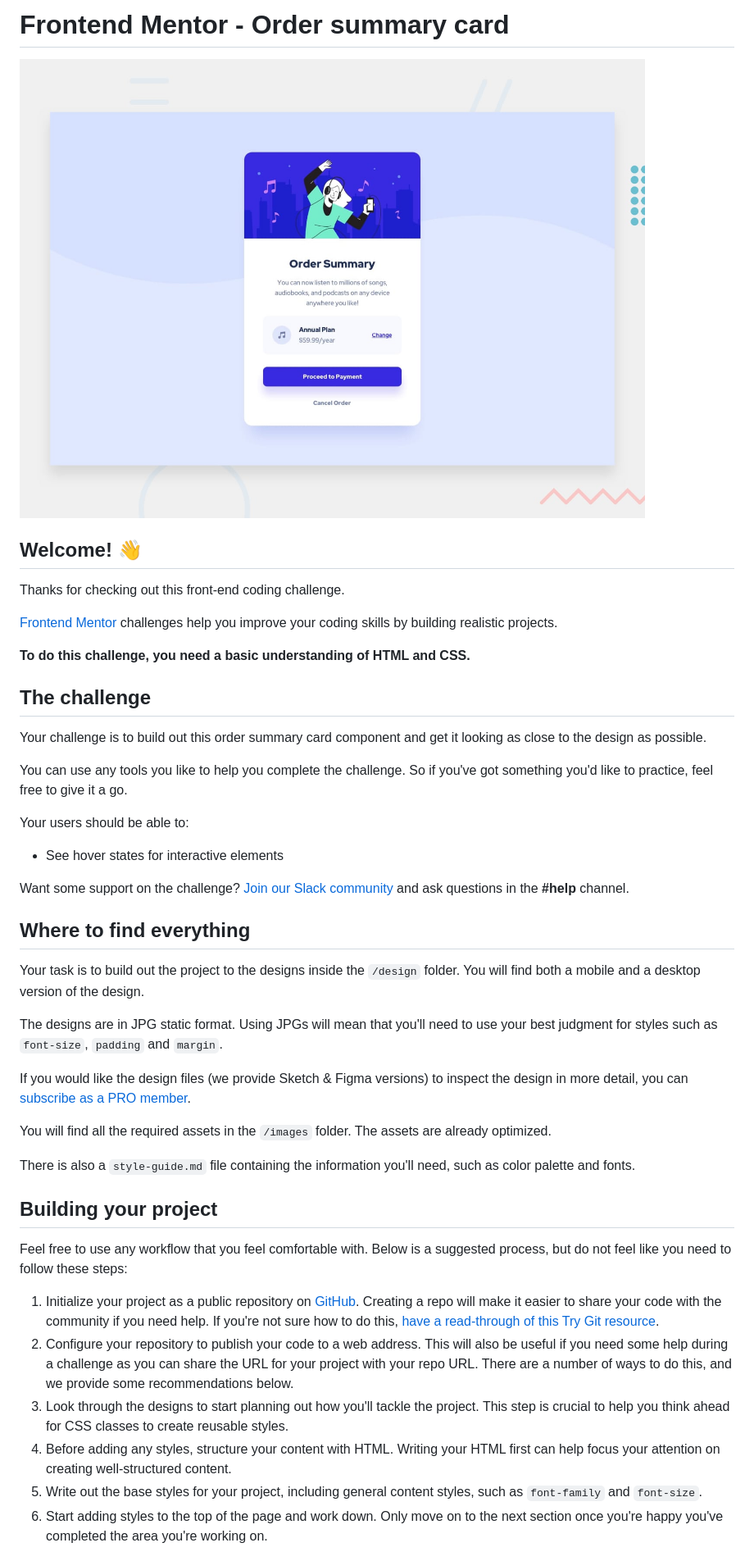
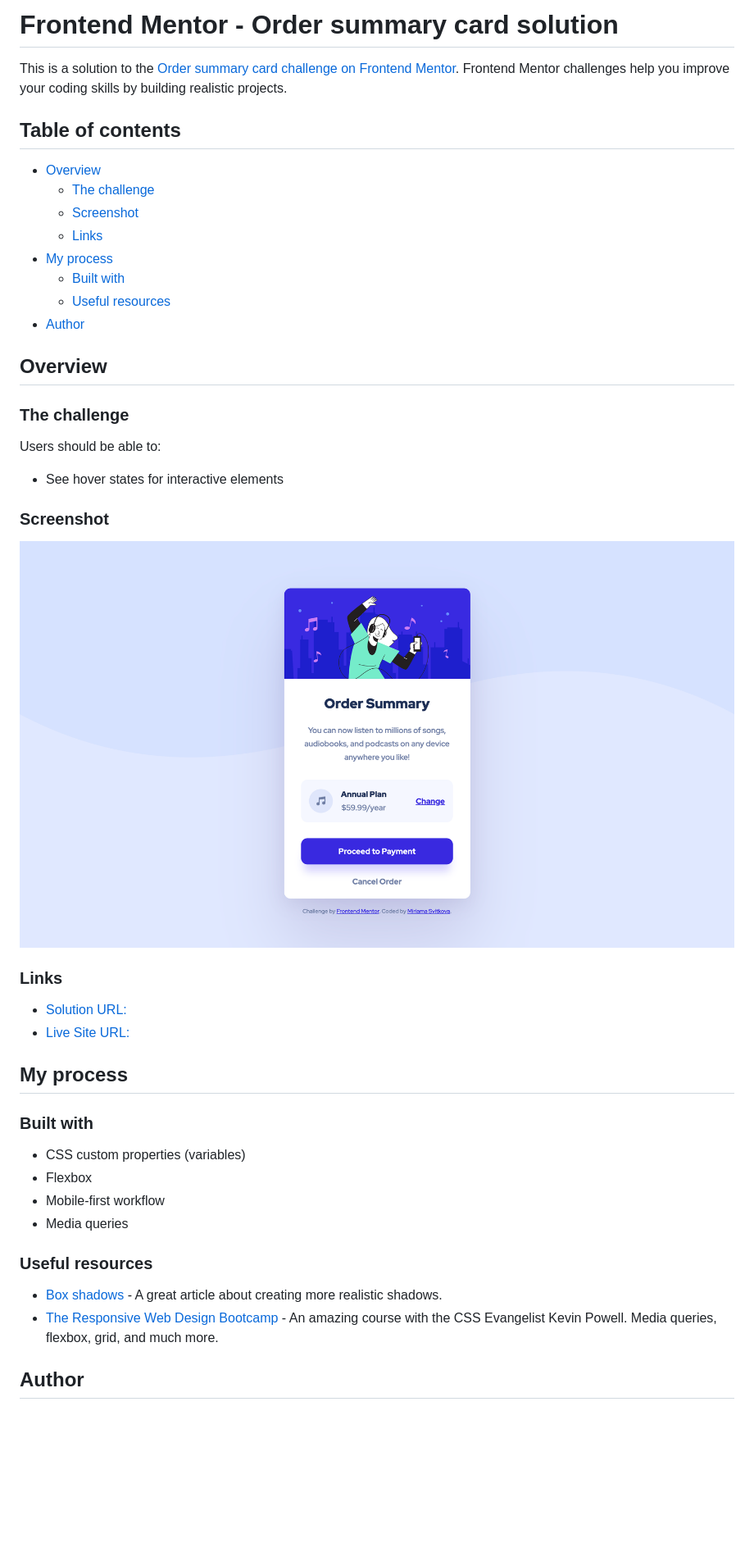
Before and after one commit to miri52/order-summary-component, a Markdown page: README.md, the part around the change printed below. Shown: that part at 82% size. GitHub-like rendering; pictures changed too: design/desktop-solution.png (added); blank space fills up the shorter version.

```diff
--- a/README.md
+++ b/README.md
@@ -1,47 +1,48 @@
-# Frontend Mentor - Order summary card
+# Frontend Mentor - Order summary card solution
 
-![Design preview for the Order summary card coding challenge](./design/desktop-preview.jpg)
+This is a solution to the [Order summary card challenge on Frontend Mentor](https://www.frontendmentor.io/challenges/order-summary-component-QlPmajDUj). Frontend Mentor challenges help you improve your coding skills by building realistic projects.
 
-## Welcome! 👋
+## Table of contents
 
-Thanks for checking out this front-end coding challenge.
+- [Overview](#overview)
+  - [The challenge](#the-challenge)
+  - [Screenshot](#screenshot)
+  - [Links](#links)
+- [My process](#my-process)
+  - [Built with](#built-with)
+  - [Useful resources](#useful-resources)
+- [Author](#author)
 
-[Frontend Mentor](https://www.frontendmentor.io) challenges help you improve your coding skills by building realistic projects.
+## Overview
 
-**To do this challenge, you need a basic understanding of HTML and CSS.**
+### The challenge
 
-## The challenge
-
-Your challenge is to build out this order summary card component and get it looking as close to the design as possible.
-
-You can use any tools you like to help you complete the challenge. So if you've got something you'd like to practice, feel free to give it a go.
-
-Your users should be able to:
+Users should be able to:
 
 - See hover states for interactive elements
 
-Want some support on the challenge? [Join our Slack community](https://www.frontendmentor.io/slack) and ask questions in the **#help** channel.
+### Screenshot
 
-## Where to find everything
+![Desktop solution](./design/desktop-solution.png)
 
-Your task is to build out the project to the designs inside the `/design` folder. You will find both a mobile and a desktop version of the design.
+### Links
 
-The designs are in JPG static format. Using JPGs will mean that you'll need to use your best judgment for styles such as `font-size`, `padding` and `margin`.
+- [Solution URL:](https://your-solution-url.com)
+- [Live Site URL:](https://miri52.github.io/order-summary-component/)
 
-If you would like the design files (we provide Sketch & Figma versions) to inspect the design in more detail, you can [subscribe as a PRO member](https://www.frontendmentor.io/pro).
+## My process
 
-You will find all the required assets in the `/images` folder. The assets are already optimized.
+### Built with
 
-There is also a `style-guide.md` file containing the information you'll need, such as color palette and fonts.
+- CSS custom properties (variables)
+- Flexbox
+- Mobile-first workflow
+- Media queries
 
-## Building your project
+### Useful resources
 
-Feel free to use any workflow that you feel comfortable with. Below is a suggested process, but do not feel like you need to follow these steps:
+- [Box shadows](https://www.joshwcomeau.com/css/designing-shadows/) - A great article about creating more realistic shadows.
+- [The Responsive Web Design Bootcamp](https://scrimba.com/learn/responsive) - An amazing course with the CSS Evangelist Kevin Powell. Media queries, flexbox, grid, and much more.
 
-1. Initialize your project as a public repository on [GitHub](https://github.com/). Creating a repo will make it easier to share your code with the community if you need help. If you're not sure how to do this, [have a read-through of this Try Git resource](https://try.github.io/).
-2. Configure your repository to publish your code to a web address. This will also be useful if you need some help during a challenge as you can share the URL for your project with your repo URL. There are a number of ways to do this, and we provide some recommendations below.
-3. Look through the designs to start planning out how you'll tackle the project. This step is crucial to help you think ahead for CSS classes to create reusable styles.
-4. Before adding any styles, structure your content with HTML. Writing your HTML first can help focus your attention on creating well-structured content.
-5. Write out the base styles for your project, including general content styles, such as `font-family` and `font-size`.
-6. Start adding styles to the top of the page and work down. Only move on to the next section once you're happy you've completed the area you're working on.
+## Author
 
```
Also changed, not shown: other parts of README.md (+2 -44 lines), README-template.md (deleted, +0 -110 lines).
